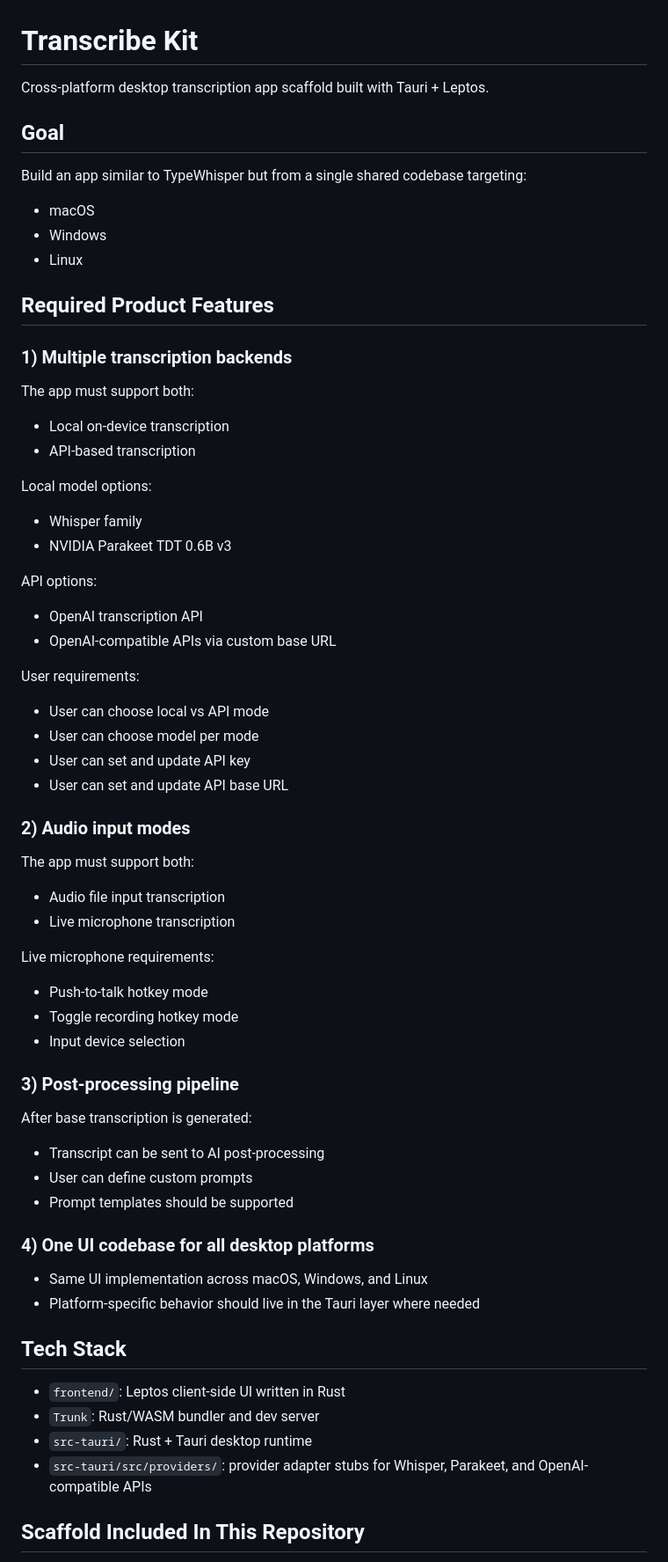
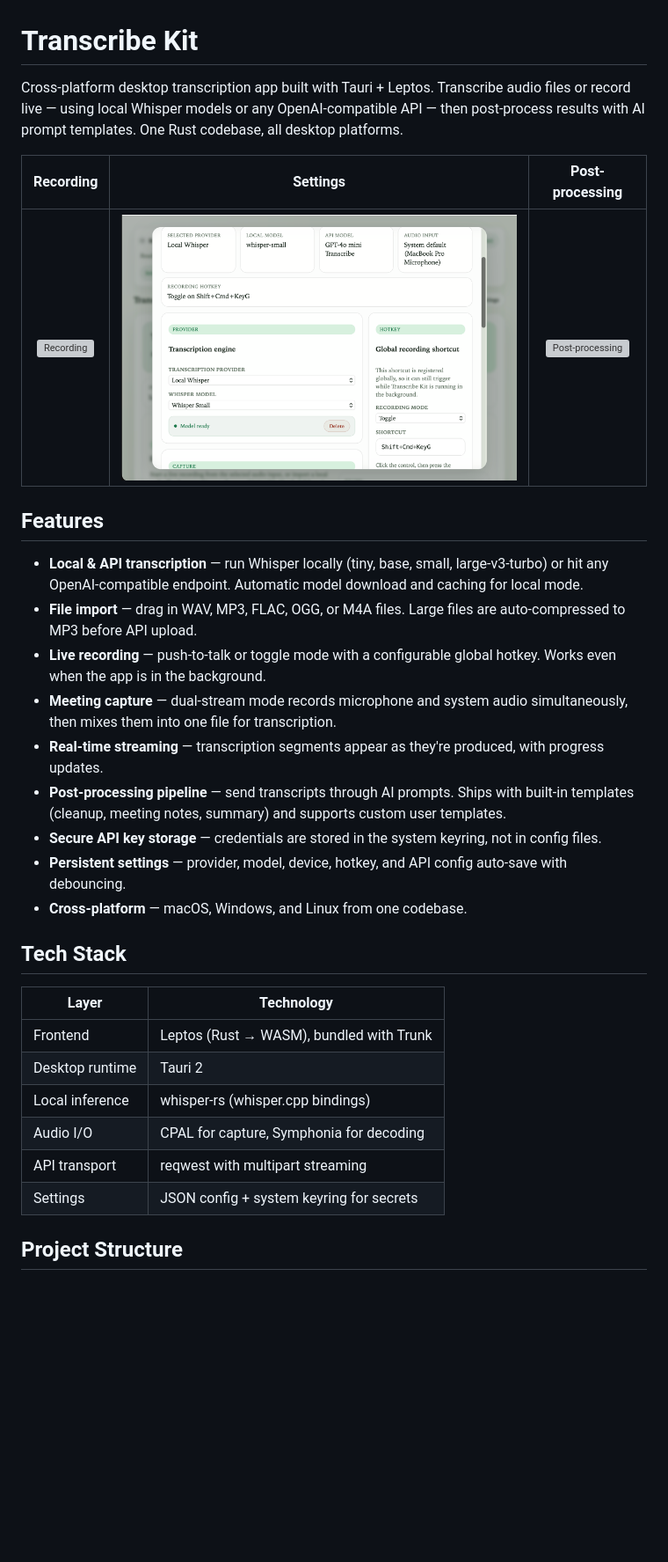
Before and after one commit to bubiche/transcribe-kit, a Markdown page: README.md, the part around one of its changes. Shown at 88% size. GitHub-like rendering; pictures changed too: docs/screenshots/settings_screenshot.png (added); blank space fills up the shorter version; grey boxes are pictures that could not be loaded.

Commit message:
improve README

```diff
--- a/README.md
+++ b/README.md
@@ -1,73 +1,33 @@
 # Transcribe Kit
 
-Cross-platform desktop transcription app scaffold built with Tauri + Leptos.
+Cross-platform desktop transcription app built with Tauri + Leptos. Transcribe audio files or record live — using local Whisper models or any OpenAI-compatible API — then post-process results with AI prompt templates. One Rust codebase, all desktop platforms.
 
-## Goal
+| Recording | Settings | Post-processing |
+|:-:|:-:|:-:|
+| ![Recording](docs/screenshots/recording_screenshot.png) | ![Settings](docs/screenshots/settings_screenshot.png) | ![Post-processing](docs/screenshots/post_process_screenshot.png) |
 
-Build an app similar to TypeWhisper but from a single shared codebase targeting:
+## Features
 
-- macOS
-- Windows
-- Linux
-
-## Required Product Features
-
-### 1) Multiple transcription backends
-
-The app must support both:
-
-- Local on-device transcription
-- API-based transcription
-
-Local model options:
-
-- Whisper family
-- NVIDIA Parakeet TDT 0.6B v3
-
-API options:
-
-- OpenAI transcription API
-- OpenAI-compatible APIs via custom base URL
-
-User requirements:
-
-- User can choose local vs API mode
-- User can choose model per mode
-- User can set and update API key
-- User can set and update API base URL
-
-### 2) Audio input modes
-
-The app must support both:
-
-- Audio file input transcription
-- Live microphone transcription
-
-Live microphone requirements:
-
-- Push-to-talk hotkey mode
-- Toggle recording hotkey mode
-- Input device selection
-
-### 3) Post-processing pipeline
-
-After base transcription is generated:
-
-- Transcript can be sent to AI post-processing
-- User can define custom prompts
-- Prompt templates should be supported
-
-### 4) One UI codebase for all desktop platforms
-
-- Same UI implementation across macOS, Windows, and Linux
-- Platform-specific behavior should live in the Tauri layer where needed
+- **Local & API transcription** — run Whisper locally (tiny, base, small, large-v3-turbo) or hit any OpenAI-compatible endpoint. Automatic model download and caching for local mode.
+- **File import** — drag in WAV, MP3, FLAC, OGG, or M4A files. Large files are auto-compressed to MP3 before API upload.
+- **Live recording** — push-to-talk or toggle mode with a configurable global hotkey. Works even when the app is in the background.
+- **Meeting capture** — dual-stream mode records microphone and system audio simultaneously, then mixes them into one file for transcription.
+- **Real-time streaming** — transcription segments appear as they're produced, with progress updates.
+- **Post-processing pipeline** — send transcripts through AI prompts. Ships with built-in templates (cleanup, meeting notes, summary) and supports custom user templates.
+- **Secure API key storage** — credentials are stored in the system keyring, not in config files.
+- **Persistent settings** — provider, model, device, hotkey, and API config auto-save with debouncing.
+- **Cross-platform** — macOS, Windows, and Linux from one codebase.
 
 ## Tech Stack
 
-- `frontend/`: Leptos client-side UI written in Rust
-- `Trunk`: Rust/WASM bundler and dev server
-- `src-tauri/`: Rust + Tauri desktop runtime
-- `src-tauri/src/providers/`: provider adapter stubs for Whisper, Parakeet, and OpenAI-compatible APIs
+| Layer | Technology |
+|-------|-----------|
+| Frontend | Leptos (Rust → WASM), bundled with Trunk |
+| Desktop runtime | Tauri 2 |
+| Local inference | whisper-rs (whisper.cpp bindings) |
+| Audio I/O | CPAL for capture, Symphonia for decoding |
+| API transport | reqwest with multipart streaming |
+| Settings | JSON config + system keyring for secrets |
 
-## Scaffold Included In This Repository
+## Project Structure
 
```
Also changed, not shown: other parts of README.md (+9 -25 lines), 2 other files.
